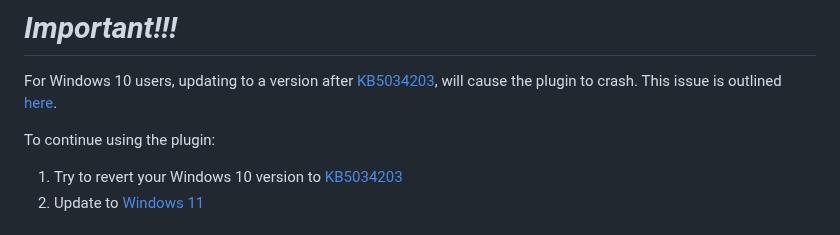
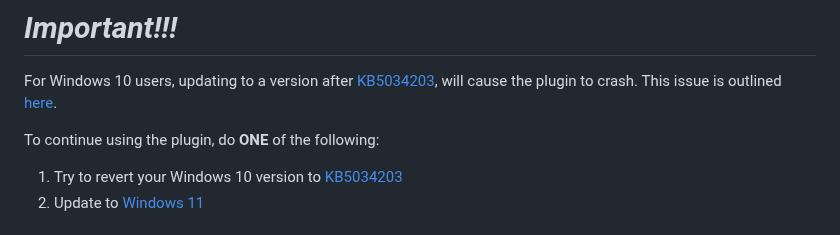
Before and after one commit to aasmal97/Window-Actions, a Markdown page: README.md, the part around the change. Drawn GitHub-style.

```diff
--- a/README.md
+++ b/README.md
@@ -1,7 +1,7 @@
 # *Important!!!*
 For Windows 10 users, updating to a version after [KB5034203](https://support.microsoft.com/en-us/topic/january-23-2024-kb5034203-os-build-19045-3996-preview-d9540687-af96-46ba-9192-88fe44833561), will cause the plugin to crash. This issue is outlined [here](https://github.com/aasmal97/Window-Actions/issues/13).
 
-To continue using the plugin:
+To continue using the plugin, do **ONE** of the following:
 1. Try to revert your Windows 10 version to [KB5034203](https://support.microsoft.com/en-us/topic/january-23-2024-kb5034203-os-build-19045-3996-preview-d9540687-af96-46ba-9192-88fe44833561)
 2. Update to [Windows 11](https://www.microsoft.com/software-download/windows11)
 
```
